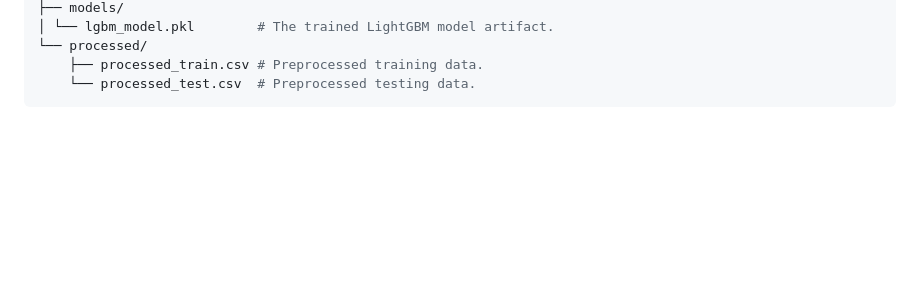
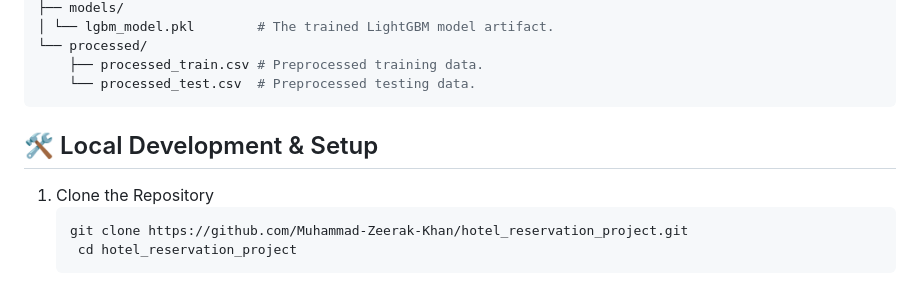
Before and after one commit to adilm2245/MLOPS-PROJECT-1, a Markdown page: README.md, the part around the change. GitHub-like rendering; blank space fills up the shorter version.

Commit message:
Add local development setup section to README
Added local development and setup instructions.

````diff
--- a/README.md
+++ b/README.md
@@ -109,3 +109,9 @@ MLOPS-PROJECT-1-main/
     ├── processed_train.csv # Preprocessed training data.
     └── processed_test.csv  # Preprocessed testing data.
 ```
+## 🛠️ Local Development & Setup
+1. Clone the Repository
+   ```bash
+   git clone https://github.com/Muhammad-Zeerak-Khan/hotel_reservation_project.git
+    cd hotel_reservation_project
+   ```
````
